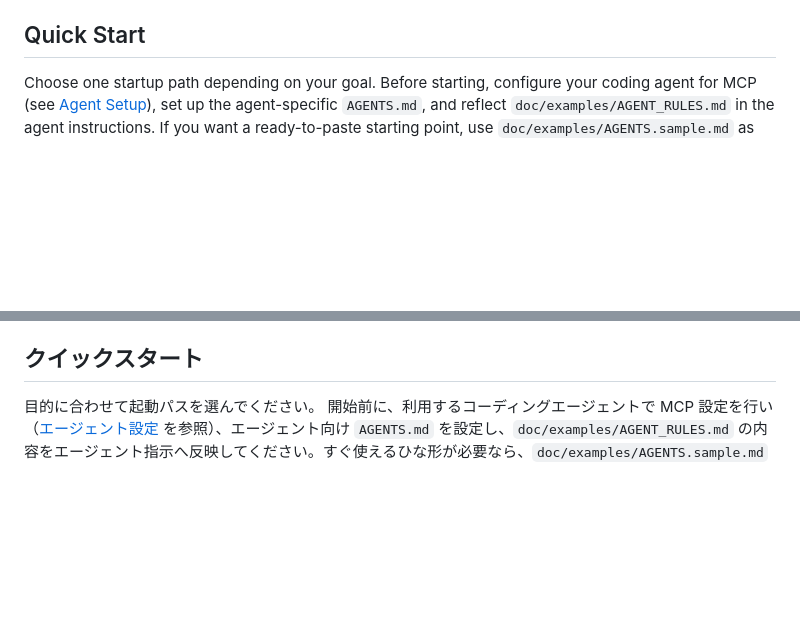
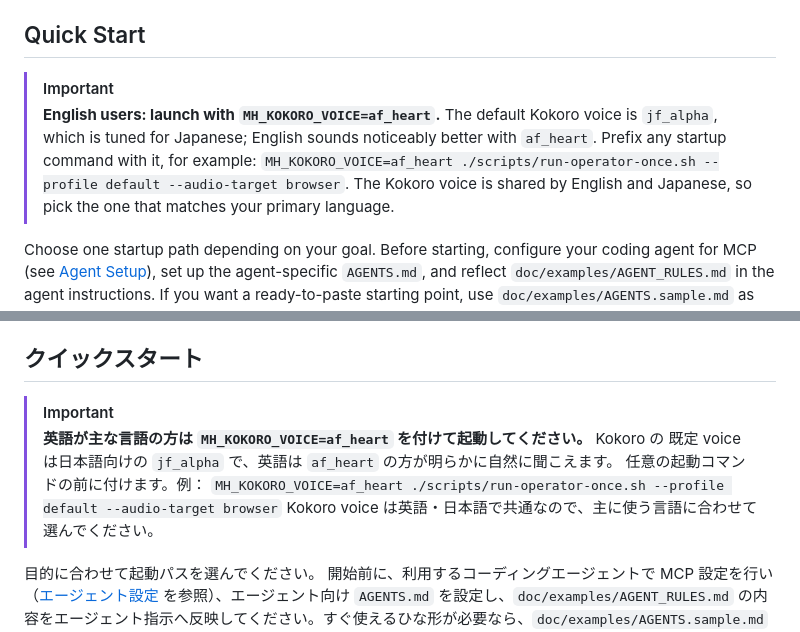
Before and after one commit to amariichi/MinimumHeadroom, a Markdown page: README.md, 2 parts joined by grey strips. Rendered like a GitHub page; blank space fills up the shorter version.

Commit message:
docs(readme): prominently recommend MH_KOKORO_VOICE=af_heart for English users
The default Kokoro voice was changed to jf_alpha (tuned for Japanese), which
degrades the experience for English users. Add a GitHub [!IMPORTANT] callout at
the top of both the English and Japanese Quick Start sections strongly
recommending English users launch with MH_KOKORO_VOICE=af_heart, with a
copy-pasteable example. Kept EN and JA symmetric.

Co-Authored-By: Claude Opus 4.8 <noreply@anthropic.com>

```diff
--- a/README.md
+++ b/README.md
@@ -204,6 +204,14 @@ sequenceDiagram
 
 <a id="en-quick-start"></a>
 ## Quick Start
+
+> [!IMPORTANT]
+> **English users: launch with `MH_KOKORO_VOICE=af_heart`.** The default Kokoro
+> voice is `jf_alpha`, which is tuned for Japanese; English sounds noticeably
+> better with `af_heart`. Prefix any startup command with it, for example:
+> `MH_KOKORO_VOICE=af_heart ./scripts/run-operator-once.sh --profile default --audio-target browser`.
+> The Kokoro voice is shared by English and Japanese, so pick the one that
+> matches your primary language.
 
 Choose one startup path depending on your goal.
 Before starting, configure your coding agent for MCP (see [Agent Setup](#en-agent-setup)), set up the agent-specific `AGENTS.md`, and reflect `doc/examples/AGENT_RULES.md` in the agent instructions. If you want a ready-to-paste starting point, use `doc/examples/AGENTS.sample.md` as the template for your project-local `AGENTS.md`.
@@ -719,6 +727,13 @@ sequenceDiagram
 <a id="ja-quick-start"></a>
 ## クイックスタート
 
+> [!IMPORTANT]
+> **英語が主な言語の方は `MH_KOKORO_VOICE=af_heart` を付けて起動してください。** Kokoro の
+> 既定 voice は日本語向けの `jf_alpha` で、英語は `af_heart` の方が明らかに自然に聞こえます。
+> 任意の起動コマンドの前に付けます。例：
+> `MH_KOKORO_VOICE=af_heart ./scripts/run-operator-once.sh --profile default --audio-target browser`
+> Kokoro voice は英語・日本語で共通なので、主に使う言語に合わせて選んでください。
+
 目的に合わせて起動パスを選んでください。
 開始前に、利用するコーディングエージェントで MCP 設定を行い（[エージェント設定](#ja-agent-setup) を参照）、エージェント向け `AGENTS.md` を設定し、`doc/examples/AGENT_RULES.md` の内容をエージェント指示へ反映してください。すぐ使えるひな形が必要なら、`doc/examples/AGENTS.sample.md` を project-local `AGENTS.md` のテンプレートとして使ってください。
 
```
